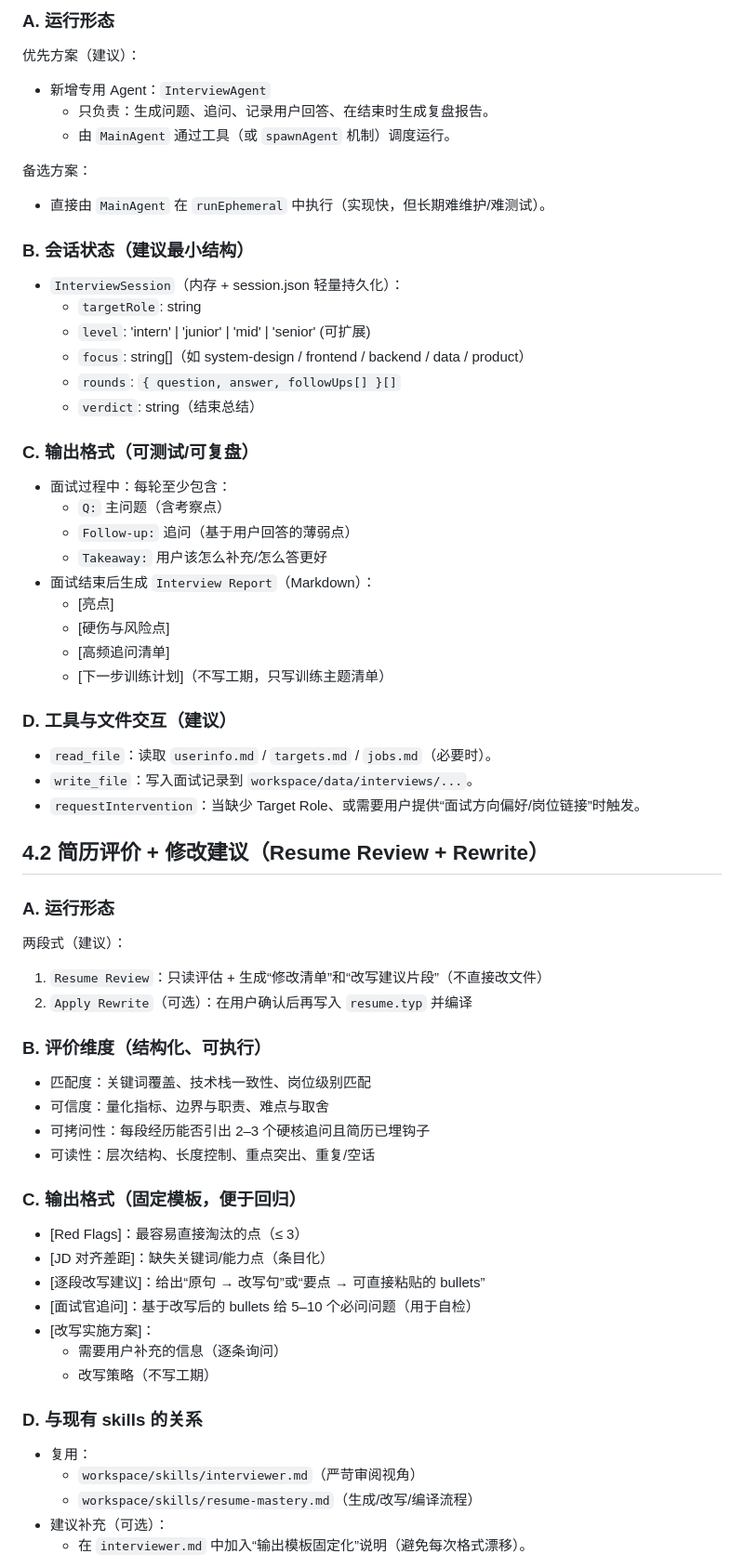
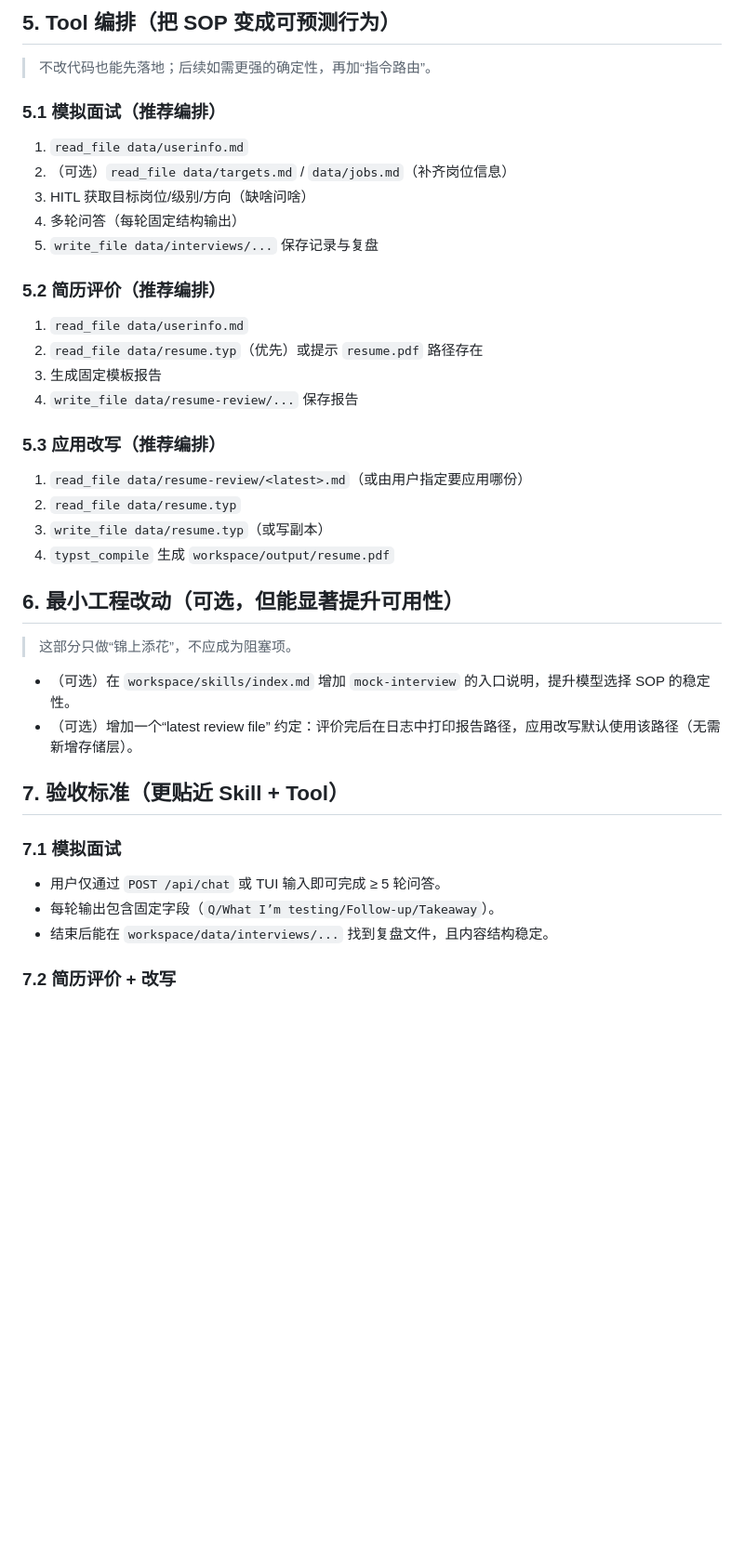
Before and after one commit to a48zhang/jobclaw, a Markdown page: docs/dev/phase6-p2-interview-resume.md, the part around one of its changes. Shown at 93% size. GitHub-like rendering; blank space fills up the shorter version.

```diff
--- a/docs/dev/phase6-p2-interview-resume.md
+++ b/docs/dev/phase6-p2-interview-resume.md
@@ -69,71 +73,44 @@
 
-### A. 运行形态
+## 5. Tool 编排（把 SOP 变成可预测行为）
 
-优先方案（建议）：
-- 新增专用 Agent：`InterviewAgent`
-  - 只负责：生成问题、追问、记录用户回答、在结束时生成复盘报告。
-  - 由 `MainAgent` 通过工具（或 `spawnAgent` 机制）调度运行。
+> 不改代码也能先落地；后续如需更强的确定性，再加“指令路由”。
 
-备选方案：
-- 直接由 `MainAgent` 在 `runEphemeral` 中执行（实现快，但长期难维护/难测试）。
+### 5.1 模拟面试（推荐编排）
 
-### B. 会话状态（建议最小结构）
+1. `read_file data/userinfo.md`
+2. （可选）`read_file data/targets.md` / `data/jobs.md`（补齐岗位信息）
+3. HITL 获取目标岗位/级别/方向（缺啥问啥）
+4. 多轮问答（每轮固定结构输出）
+5. `write_file data/interviews/...` 保存记录与复盘
 
-- `InterviewSession`（内存 + session.json 轻量持久化）：
-  - `targetRole`: string
-  - `level`: 'intern' | 'junior' | 'mid' | 'senior' (可扩展)
-  - `focus`: string[]（如 system-design / frontend / backend / data / product）
-  - `rounds`: `{ question, answer, followUps[] }[]`
-  - `verdict`: string（结束总结）
+### 5.2 简历评价（推荐编排）
 
-### C. 输出格式（可测试/可复盘）
+1. `read_file data/userinfo.md`
+2. `read_file data/resume.typ`（优先）或提示 `resume.pdf` 路径存在
+3. 生成固定模板报告
+4. `write_file data/resume-review/...` 保存报告
 
-- 面试过程中：每轮至少包含：
-  - `Q:` 主问题（含考察点）
-  - `Follow-up:` 追问（基于用户回答的薄弱点）
-  - `Takeaway:` 用户该怎么补充/怎么答更好
-- 面试结束后生成 `Interview Report`（Markdown）：
-  - [亮点]
-  - [硬伤与风险点]
-  - [高频追问清单]
-  - [下一步训练计划]（不写工期，只写训练主题清单）
+### 5.3 应用改写（推荐编排）
 
-### D. 工具与文件交互（建议）
+1. `read_file data/resume-review/<latest>.md`（或由用户指定要应用哪份）
+2. `read_file data/resume.typ`
+3. `write_file data/resume.typ`（或写副本）
+4. `typst_compile` 生成 `workspace/output/resume.pdf`
 
-- `read_file`：读取 `userinfo.md` / `targets.md` / `jobs.md`（必要时）。
-- `write_file`：写入面试记录到 `workspace/data/interviews/...`。
-- `requestIntervention`：当缺少 Target Role、或需要用户提供“面试方向偏好/岗位链接”时触发。
+## 6. 最小工程改动（可选，但能显著提升可用性）
 
-## 4.2 简历评价 + 修改建议（Resume Review + Rewrite）
+> 这部分只做“锦上添花”，不应成为阻塞项。
 
-### A. 运行形态
+- （可选）在 `workspace/skills/index.md` 增加 `mock-interview` 的入口说明，提升模型选择 SOP 的稳定性。
+- （可选）增加一个“latest review file” 约定：评价完后在日志中打印报告路径，应用改写默认使用该路径（无需新增存储层）。
 
-两段式（建议）：
-1) `Resume Review`：只读评估 + 生成“修改清单”和“改写建议片段”（不直接改文件）
-2) `Apply Rewrite`（可选）：在用户确认后再写入 `resume.typ` 并编译
+## 7. 验收标准（更贴近 Skill + Tool）
 
-### B. 评价维度（结构化、可执行）
+### 7.1 模拟面试
 
-- 匹配度：关键词覆盖、技术栈一致性、岗位级别匹配
-- 可信度：量化指标、边界与职责、难点与取舍
-- 可拷问性：每段经历能否引出 2–3 个硬核追问且简历已埋钩子
-- 可读性：层次结构、长度控制、重点突出、重复/空话
+- 用户仅通过 `POST /api/chat` 或 TUI 输入即可完成 ≥ 5 轮问答。
+- 每轮输出包含固定字段（`Q/What I’m testing/Follow-up/Takeaway`）。
+- 结束后能在 `workspace/data/interviews/...` 找到复盘文件，且内容结构稳定。
 
-### C. 输出格式（固定模板，便于回归）
+### 7.2 简历评价 + 改写
 
-- [Red Flags]：最容易直接淘汰的点（≤ 3）
-- [JD 对齐差距]：缺失关键词/能力点（条目化）
-- [逐段改写建议]：给出“原句 → 改写句”或“要点 → 可直接粘贴的 bullets”
-- [面试官追问]：基于改写后的 bullets 给 5–10 个必问问题（用于自检）
-- [改写实施方案]：
-  - 需要用户补充的信息（逐条询问）
-  - 改写策略（不写工期）
-
-### D. 与现有 skills 的关系
-
-- 复用：
-  - `workspace/skills/interviewer.md`（严苛审阅视角）
-  - `workspace/skills/resume-mastery.md`（生成/改写/编译流程）
-- 建议补充（可选）：
-  - 在 `interviewer.md` 中加入“输出模板固定化”说明（避免每次格式漂移）。
-
```
Also changed, not shown: other parts of docs/dev/phase6-p2-interview-resume.md (+54 -75 lines).
